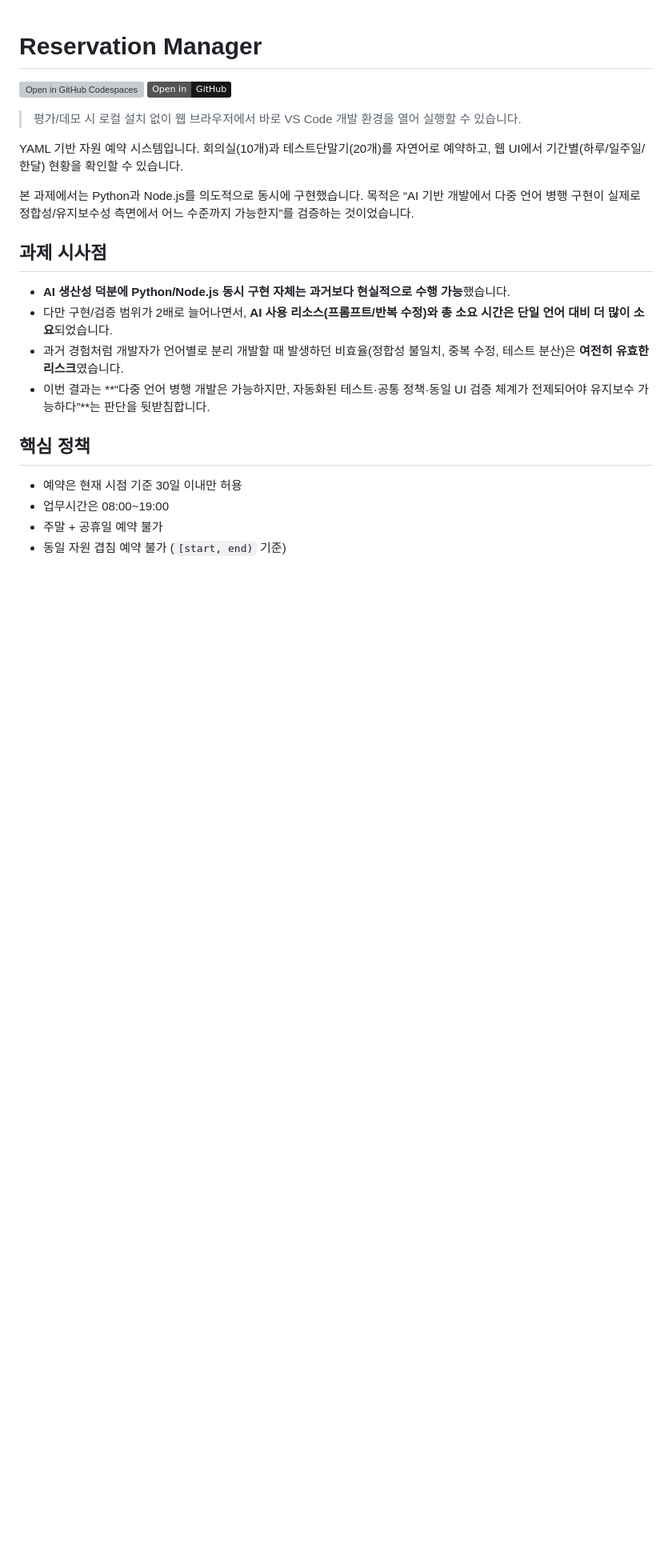
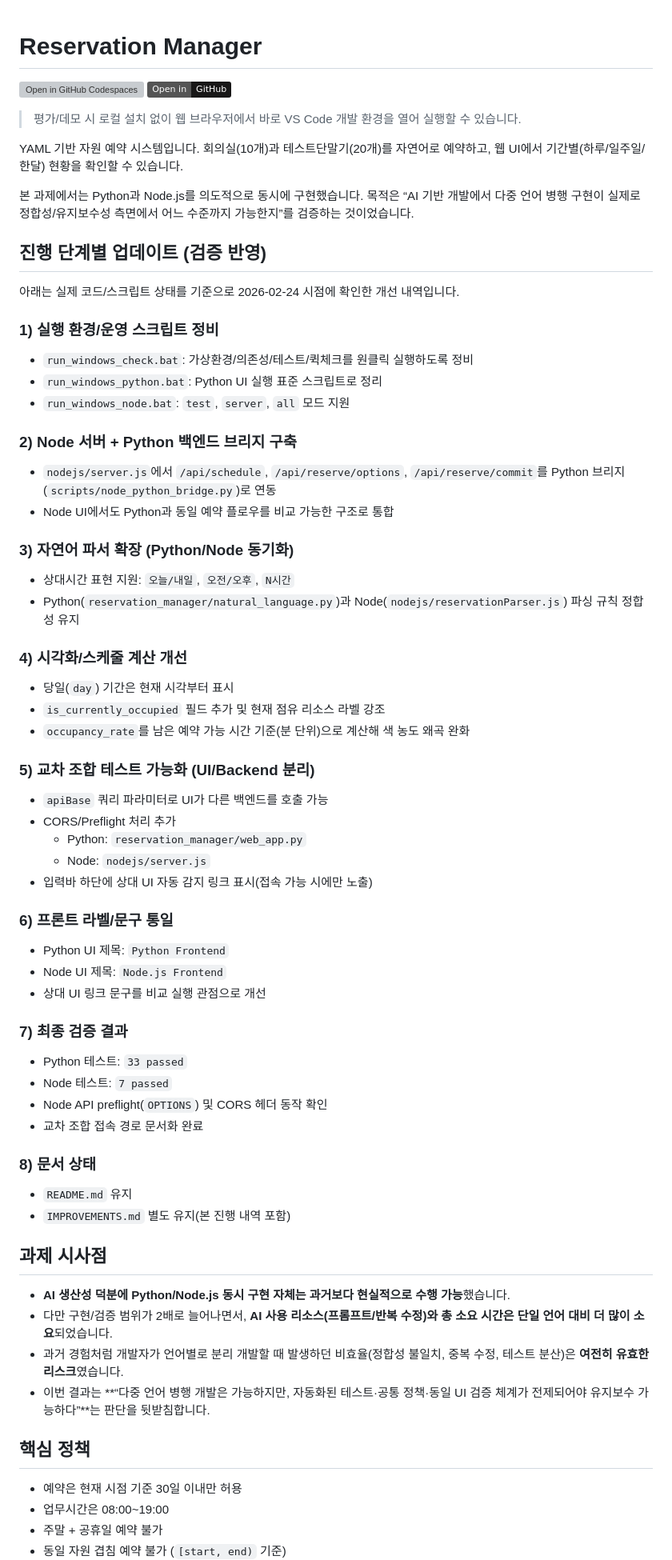
Before and after one commit to mirrormesh/reservation_manager, a Markdown page: IMPROVEMENTS.MD, the part around the change. Shown at 80% size. Rendered like a GitHub page; badges without logos; blank space fills up the shorter version; grey boxes are pictures that could not be loaded.

Commit message:
Update IMPROVEMENTS progress checklist

```diff
--- a/IMPROVEMENTS.MD
+++ b/IMPROVEMENTS.MD
@@ -8,6 +8,58 @@
 YAML 기반 자원 예약 시스템입니다. 회의실(10개)과 테스트단말기(20개)를 자연어로 예약하고, 웹 UI에서 기간별(하루/일주일/한달) 현황을 확인할 수 있습니다.
 
 본 과제에서는 Python과 Node.js를 의도적으로 동시에 구현했습니다. 목적은 “AI 기반 개발에서 다중 언어 병행 구현이 실제로 정합성/유지보수성 측면에서 어느 수준까지 가능한지”를 검증하는 것이었습니다.
+
+## 진행 단계별 업데이트 (검증 반영)
+
+아래는 실제 코드/스크립트 상태를 기준으로 2026-02-24 시점에 확인한 개선 내역입니다.
+
+### 1) 실행 환경/운영 스크립트 정비
+
+- `run_windows_check.bat`: 가상환경/의존성/테스트/퀵체크를 원클릭 실행하도록 정비
+- `run_windows_python.bat`: Python UI 실행 표준 스크립트로 정리
+- `run_windows_node.bat`: `test`, `server`, `all` 모드 지원
+
+### 2) Node 서버 + Python 백엔드 브리지 구축
+
+- `nodejs/server.js`에서 `/api/schedule`, `/api/reserve/options`, `/api/reserve/commit`를 Python 브리지(`scripts/node_python_bridge.py`)로 연동
+- Node UI에서도 Python과 동일 예약 플로우를 비교 가능한 구조로 통합
+
+### 3) 자연어 파서 확장 (Python/Node 동기화)
+
+- 상대시간 표현 지원: `오늘/내일`, `오전/오후`, `N시간`
+- Python(`reservation_manager/natural_language.py`)과 Node(`nodejs/reservationParser.js`) 파싱 규칙 정합성 유지
+
+### 4) 시각화/스케줄 계산 개선
+
+- 당일(`day`) 기간은 현재 시각부터 표시
+- `is_currently_occupied` 필드 추가 및 현재 점유 리소스 라벨 강조
+- `occupancy_rate`를 남은 예약 가능 시간 기준(분 단위)으로 계산해 색 농도 왜곡 완화
+
+### 5) 교차 조합 테스트 가능화 (UI/Backend 분리)
+
+- `apiBase` 쿼리 파라미터로 UI가 다른 백엔드를 호출 가능
+- CORS/Preflight 처리 추가
+	- Python: `reservation_manager/web_app.py`
+	- Node: `nodejs/server.js`
+- 입력바 하단에 상대 UI 자동 감지 링크 표시(접속 가능 시에만 노출)
+
+### 6) 프론트 라벨/문구 통일
+
+- Python UI 제목: `Python Frontend`
+- Node UI 제목: `Node.js Frontend`
+- 상대 UI 링크 문구를 비교 실행 관점으로 개선
+
+### 7) 최종 검증 결과
+
+- Python 테스트: `33 passed`
+- Node 테스트: `7 passed`
+- Node API preflight(`OPTIONS`) 및 CORS 헤더 동작 확인
+- 교차 조합 접속 경로 문서화 완료
+
+### 8) 문서 상태
+
+- `README.md` 유지
+- `IMPROVEMENTS.md` 별도 유지(본 진행 내역 포함)
 
 ## 과제 시사점
 
```
